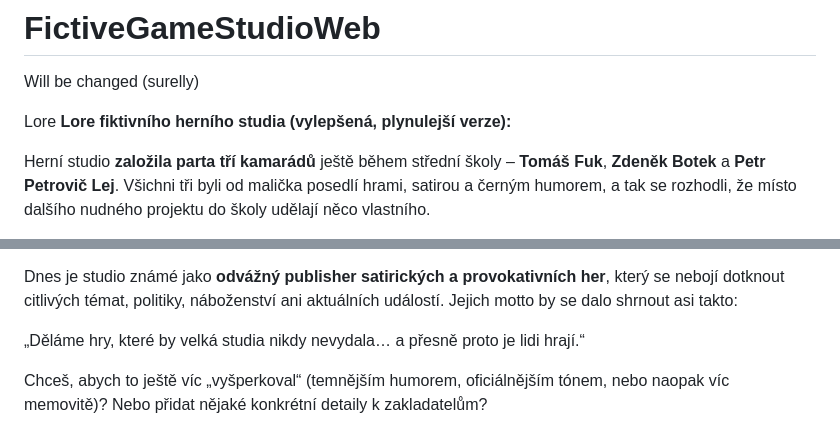
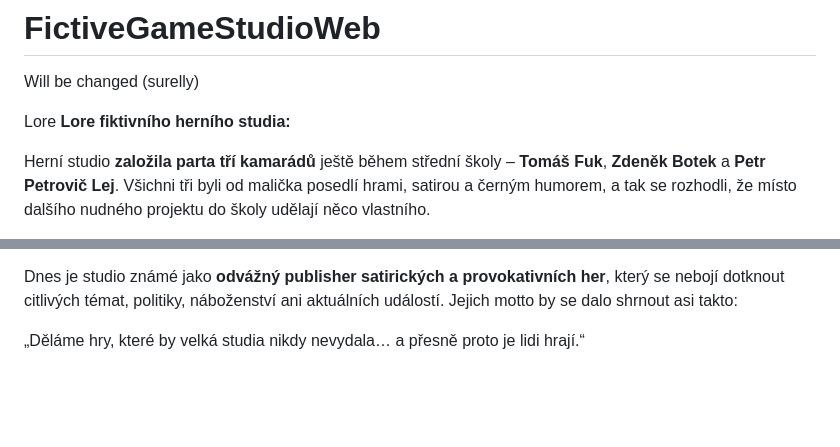
Before and after one commit to mcMiFi/FictiveGameStudioWeb, a Markdown page: README.md, 2 parts joined by grey strips. Rendered like a GitHub page; blank space fills up the shorter version.

Commit message:
small changes to README.md

```diff
--- a/README.md
+++ b/README.md
@@ -4,7 +4,7 @@ Will be changed (surelly)
 
 
 Lore
-**Lore fiktivního herního studia (vylepšená, plynulejší verze):**
+**Lore fiktivního herního studia:**
 
 Herní studio **založila parta tří kamarádů** ještě během střední školy – **Tomáš Fuk**, **Zdeněk Botek** a **Petr Petrovič Lej**. Všichni tři byli od malička posedlí hrami, satirou a černým humorem, a tak se rozhodli, že místo dalšího nudného projektu do školy udělají něco vlastního.
 
@@ -34,5 +34,3 @@ Jak se značka postupně etablovala a komunita rostla, studio přešlo z čisté
 Dnes je studio známé jako **odvážný publisher satirických a provokativních her**, který se nebojí dotknout citlivých témat, politiky, náboženství ani aktuálních událostí. Jejich motto by se dalo shrnout asi takto:
 
 „Děláme hry, které by velká studia nikdy nevydala… a přesně proto je lidi hrají.“
-
-Chceš, abych to ještě víc „vyšperkoval“ (temnějším humorem, oficiálnějším tónem, nebo naopak víc memovitě)? Nebo přidat nějaké konkrétní detaily k zakladatelům?
```
